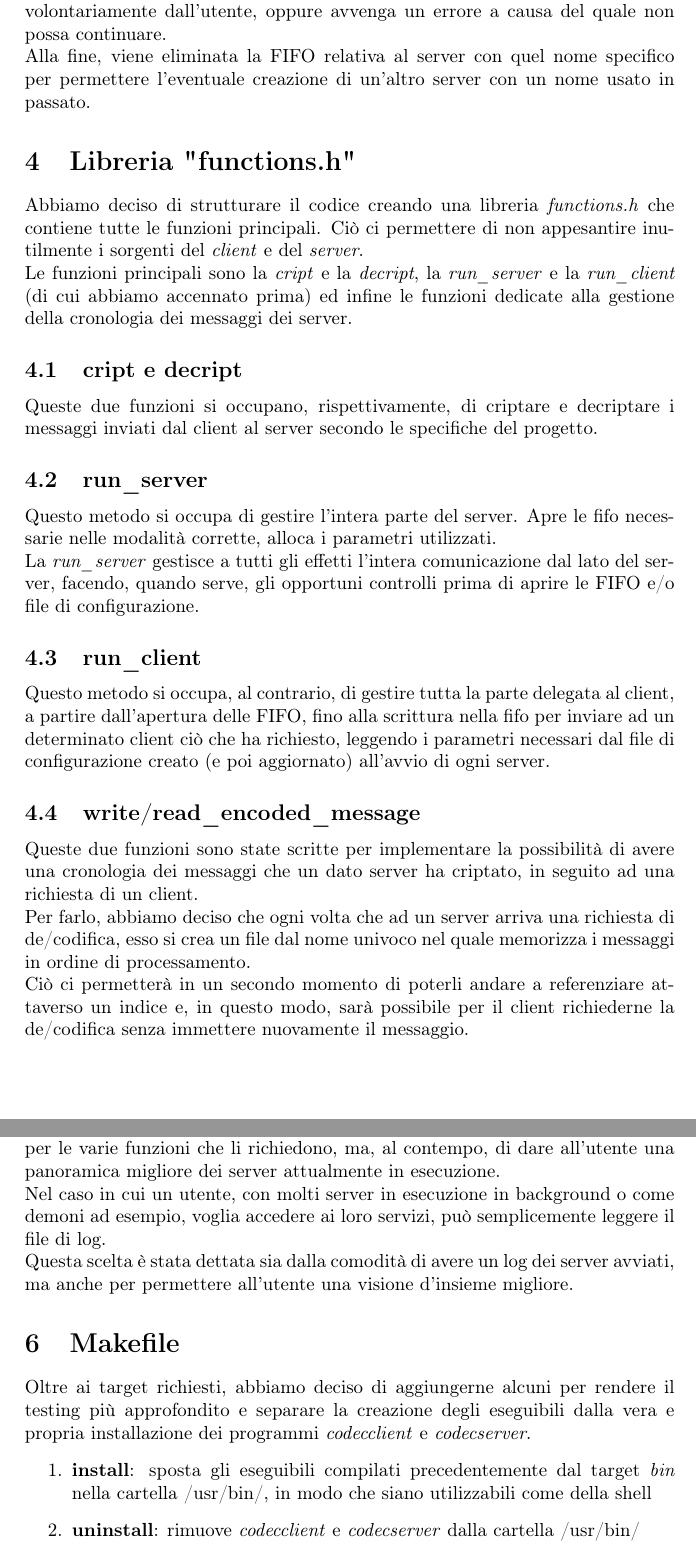
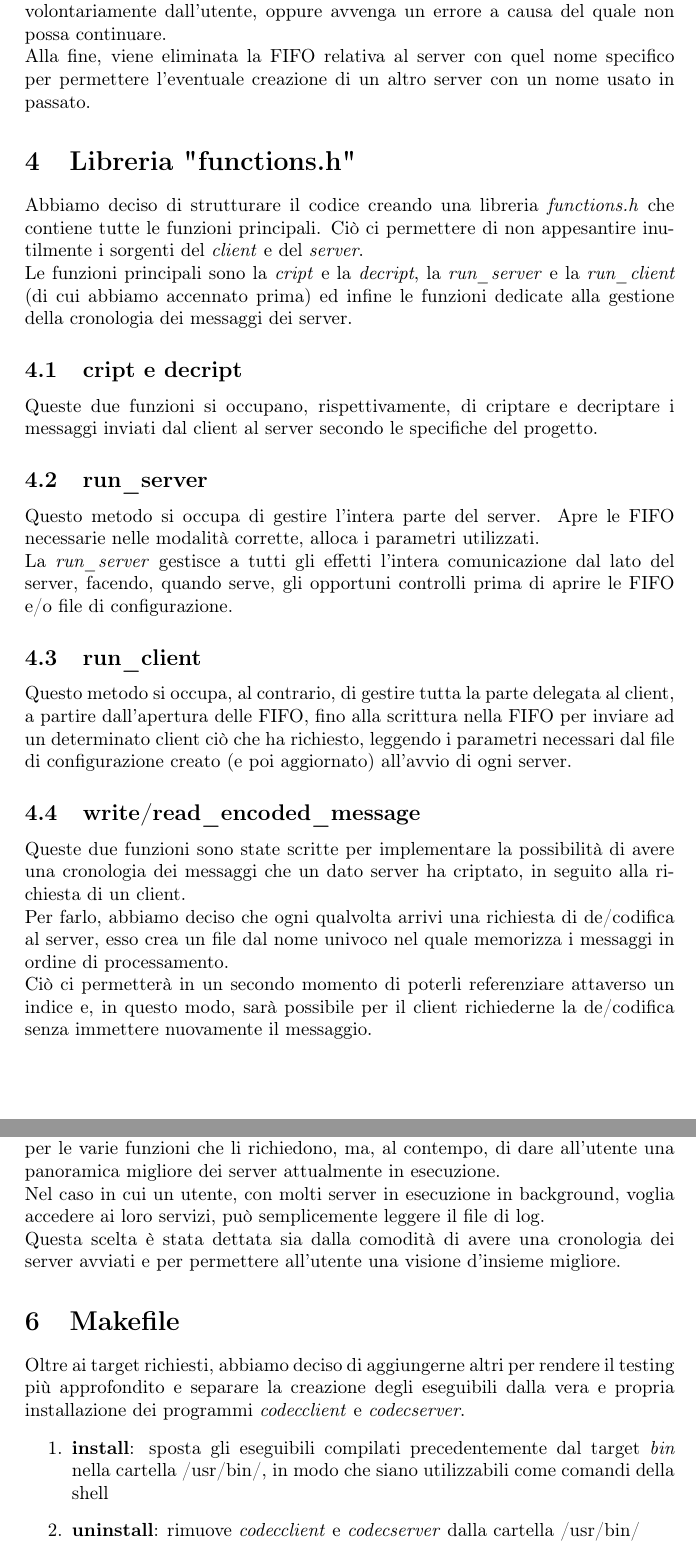
Before and after one commit to AndreaDellera/ProgettoSysOp, a LaTeX document (relazione/relazione_gianluca_andrea.tex): two parts of pages 3 and 4 of 4, joined at a grey line, cut so that both start at the same text. Compiled offline with pdfLaTeX.

Commit message:
fixed some errors in report

```diff
--- a/relazione/relazione_gianluca_andrea.tex
+++ b/relazione/relazione_gianluca_andrea.tex
@@ -43,12 +43,12 @@ Le funzioni principali sono la \emph{cript} e la \emph{decript}, la \emph{run\_s
 \subsection{cript e decript}
 Queste due funzioni si occupano, rispettivamente, di criptare e decriptare i messaggi inviati dal client al server secondo le specifiche del progetto.
 \subsection{run\_server}
-Questo metodo si occupa di gestire l'intera parte del server. Apre le fifo necessarie nelle modalità corrette, alloca i parametri utilizzati.\\
+Questo metodo si occupa di gestire l'intera parte del server. Apre le FIFO necessarie nelle modalità corrette, alloca i parametri utilizzati.\\
 La \emph{run\_server} gestisce a tutti gli effetti l'intera comunicazione dal lato del server, facendo, quando serve, gli opportuni controlli prima di aprire le FIFO e/o file di configurazione.
 \subsection{run\_client}
-Questo metodo si occupa, al contrario, di gestire tutta la parte delegata al client, a partire dall'apertura delle FIFO, fino alla scrittura nella fifo per inviare ad un determinato client ciò che ha richiesto, leggendo i parametri necessari dal file di configurazione creato (e poi aggiornato) all'avvio di ogni server.
+Questo metodo si occupa, al contrario, di gestire tutta la parte delegata al client, a partire dall'apertura delle FIFO, fino alla scrittura nella FIFO per inviare ad un determinato client ciò che ha richiesto, leggendo i parametri necessari dal file di configurazione creato (e poi aggiornato) all'avvio di ogni server.
 \subsection{write/read\_encoded\_message}
-Queste due funzioni sono state scritte per implementare la possibilità di avere una cronologia dei messaggi che un dato server ha criptato, in seguito ad una richiesta di un client.\\
-Per farlo, abbiamo deciso che ogni volta che ad un server arriva una richiesta di de/codifica, esso si crea un file dal nome univoco nel quale memorizza i messaggi in ordine di processamento.\\
-Ciò ci permetterà in un secondo momento di poterli andare a referenziare attaverso un indice e, in questo modo, sarà possibile per il client richiederne la de/codifica senza immettere nuovamente il messaggio.
+Queste due funzioni sono state scritte per implementare la possibilità di avere una cronologia dei messaggi che un dato server ha criptato, in seguito alla richiesta di un client.\\
+Per farlo, abbiamo deciso che ogni qualvolta arrivi una richiesta di de/codifica al server, esso crea un file dal nome univoco nel quale memorizza i messaggi in ordine di processamento.\\
+Ciò ci permetterà in un secondo momento di poterli referenziare attaverso un indice e, in questo modo, sarà possibile per il client richiederne la de/codifica senza immettere nuovamente il messaggio.
 \subsection{show\_all\_messages}
@@ -57,13 +57,13 @@ Questa funzione si occupa semplicemente di stampare a video tutti i messaggi pre
 \section{Il log dei server}
 Abbiamo deciso di tener traccia di tutti i server con i relativi parametri nel file \emph{lista\_server.txt}.\\
 Ciò ci permette una migliore e più semplice gestione dei parametri in input per le varie funzioni che li richiedono, ma, al contempo, di dare all'utente una panoramica migliore dei server attualmente in esecuzione.\\
-Nel caso in cui un utente, con molti server in esecuzione in background o come demoni ad esempio, voglia accedere ai loro servizi, può semplicemente leggere il file di log.\\
-Questa scelta è stata dettata sia dalla comodità di avere un log dei server avviati, ma anche per permettere all'utente una visione d'insieme migliore.
+Nel caso in cui un utente, con molti server in esecuzione in background, voglia accedere ai loro servizi, può semplicemente leggere il file di log.\\
+Questa scelta è stata dettata sia dalla comodità di avere una cronologia dei server avviati e per permettere all'utente una visione d'insieme migliore.
 
 \section{Makefile}
-Oltre ai target richiesti, abbiamo deciso di aggiungerne alcuni per rendere il testing più approfondito e separare la creazione degli eseguibili dalla vera e propria installazione dei programmi \emph{codecclient} e \emph{codecserver}.
+Oltre ai target richiesti, abbiamo deciso di aggiungerne altri per rendere il testing più approfondito e separare la creazione degli eseguibili dalla vera e propria installazione dei programmi \emph{codecclient} e \emph{codecserver}.
 \begin{enumerate}
-\item \textbf{install}: sposta gli eseguibili compilati precedentemente dal target \emph{bin} nella cartella /usr/bin/, in modo che siano utilizzabili come della shell
+\item \textbf{install}: sposta gli eseguibili compilati precedentemente dal target \emph{bin} nella cartella /usr/bin/, in modo che siano utilizzabili come comandi della shell
 \item \textbf{uninstall}: rimuove \emph{codecclient} e \emph{codecserver} dalla cartella /usr/bin/
 \item \textbf{testAssets}: testa gli assets creati appositamente, prendendo i messaggi in input da file (il target \emph{test}, scrive il messaggio direttamente da linea di comando)
 \end{enumerate}
```
Also changed, not shown: relazione/relazione_gianluca_andrea _corr.pdf (deleted), relazione/relazione_gianluca_andrea.pdf, relazione/relazione_gianluca_andrea.tex (8 more changed lines), 2 other files.
